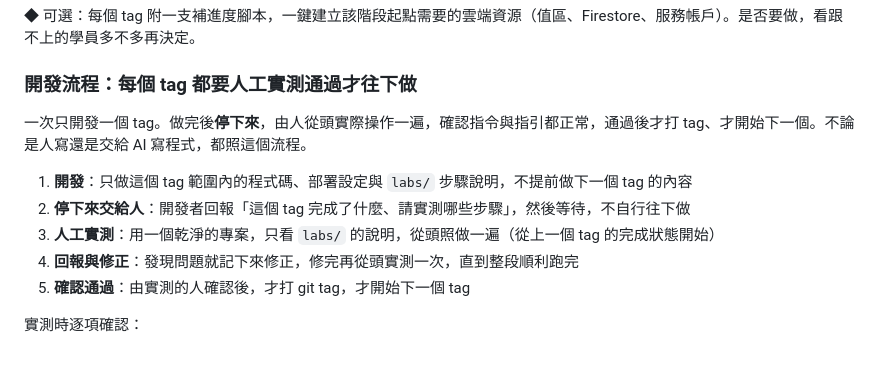
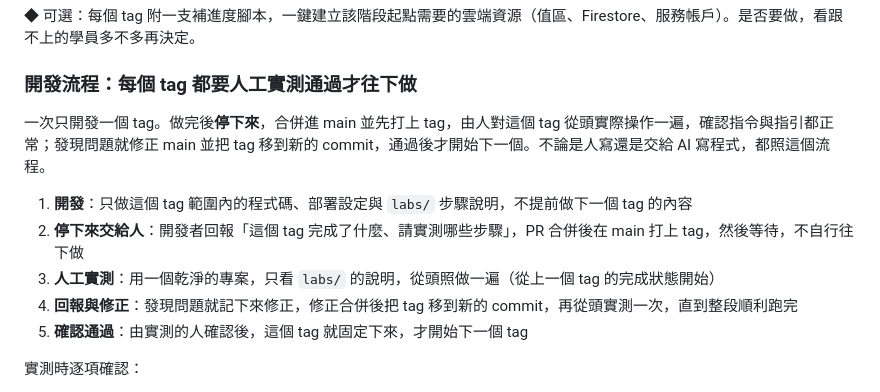
Before and after one commit to cxcxc-io/cxcxc-gcp-ace-quiz-helper, a Markdown page: docs/SPEC.md, the part around the change. Rendered like a GitHub page; blank space fills up the shorter version.

```diff
--- a/docs/SPEC.md
+++ b/docs/SPEC.md
@@ -307,13 +307,13 @@ labs/               每個階段的步驟說明與 gcloud 指令
 
 ### 開發流程：每個 tag 都要人工實測通過才往下做
 
-一次只開發一個 tag。做完後**停下來**，由人從頭實際操作一遍，確認指令與指引都正常，通過後才打 tag、才開始下一個。不論是人寫還是交給 AI 寫程式，都照這個流程。
+一次只開發一個 tag。做完後**停下來**，合併進 main 並先打上 tag，由人對這個 tag 從頭實際操作一遍，確認指令與指引都正常；發現問題就修正 main 並把 tag 移到新的 commit，通過後才開始下一個。不論是人寫還是交給 AI 寫程式，都照這個流程。
 
 1. **開發**：只做這個 tag 範圍內的程式碼、部署設定與 `labs/` 步驟說明，不提前做下一個 tag 的內容
-2. **停下來交給人**：開發者回報「這個 tag 完成了什麼、請實測哪些步驟」，然後等待，不自行往下做
+2. **停下來交給人**：開發者回報「這個 tag 完成了什麼、請實測哪些步驟」，PR 合併後在 main 打上 tag，然後等待，不自行往下做
 3. **人工實測**：用一個乾淨的專案，只看 `labs/` 的說明，從頭照做一遍（從上一個 tag 的完成狀態開始）
-4. **回報與修正**：發現問題就記下來修正，修完再從頭實測一次，直到整段順利跑完
-5. **確認通過**：由實測的人確認後，才打 git tag，才開始下一個 tag
+4. **回報與修正**：發現問題就記下來修正，修正合併後把 tag 移到新的 commit，再從頭實測一次，直到整段順利跑完
+5. **確認通過**：由實測的人確認後，這個 tag 就固定下來，才開始下一個 tag
 
 實測時逐項確認：
 
```
Also changed, not shown: CLAUDE.md (+2 -2 lines).
